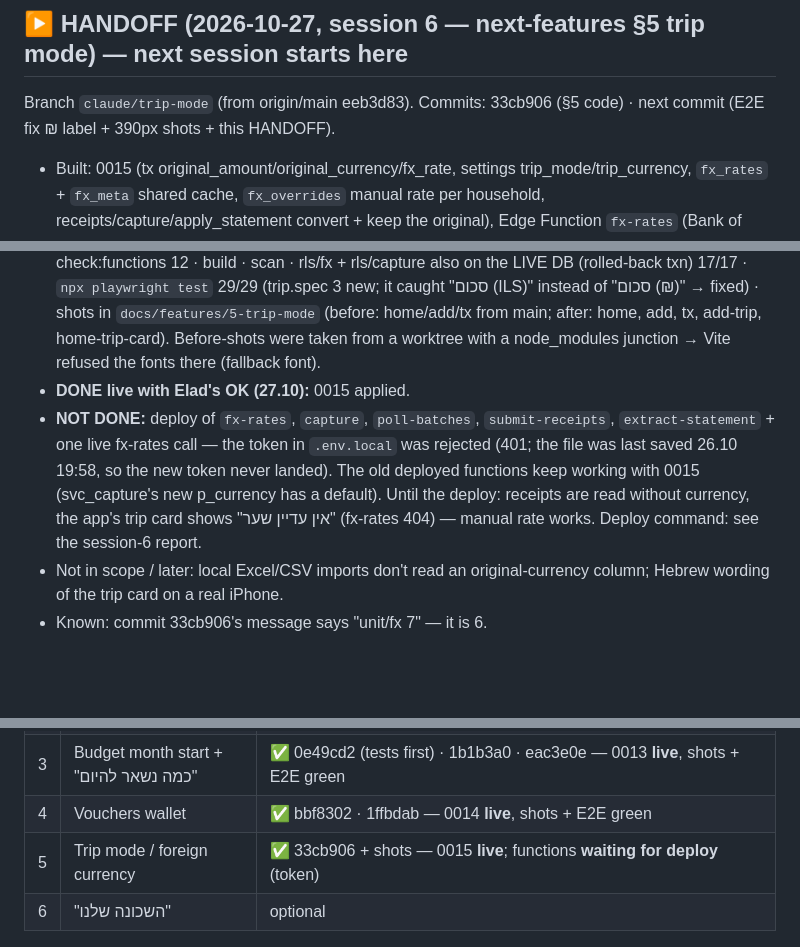
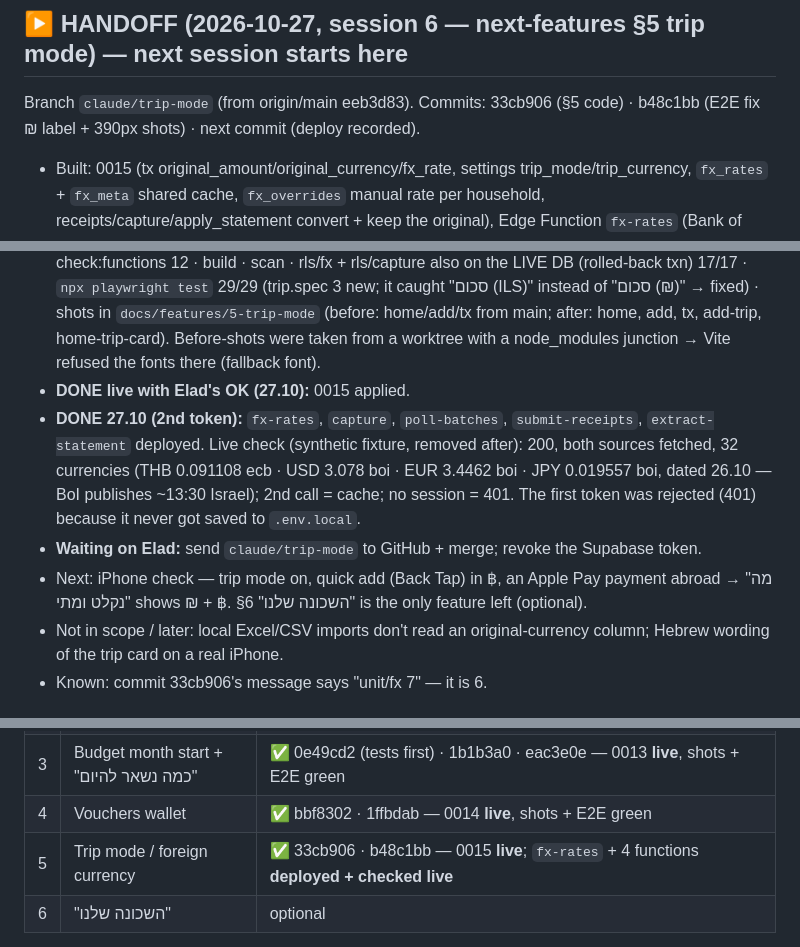
Before and after one commit to elad-vibes/household-budget, a Markdown page: PROGRESS.md, 3 parts joined by grey strips. Rendered like a GitHub page; blank space fills up the shorter version.

Commit message:
PROGRESS: פיצ'ר 5 חי — 5 פונקציות עלו, fx-rates נבדק בשרת
מה שונה: HANDOFF מעודכן — fx-rates, capture, poll-batches, submit-receipts, extract-statement
עלו לשרת עם הטוקן החדש; מה מחכה לאלעד (העלאת הענף לגיטהאב, ביטול טוקן, בדיקה באייפון).
למה: לסגור את §5 ולהשאיר נקודת המשך ברורה.
מה נבדק: קריאה חיה ל-fx-rates עם משתמש סינתטי זמני — 200, 32 מטבעות (THB מה-ECB,
USD/EUR/JPY מבנק ישראל), קריאה שנייה מהמטמון, בלי התחברות 401; ה-fixture נמחק.

Co-Authored-By: Claude Opus 5.5 <noreply@anthropic.com>

```diff
--- a/PROGRESS.md
+++ b/PROGRESS.md
@@ -26,7 +26,7 @@ Commits: f224a9f (0012 + RLS tests) · aaac85e (collector + page) · 91962f9 (se
 - Elad first asked for a Claude Artifact dashboard, then chose his server instead → no Artifact was published.
 
 ## ▶ HANDOFF (2026-10-27, session 6 — next-features §5 trip mode) — next session starts here
-Branch `claude/trip-mode` (from origin/main eeb3d83). Commits: 33cb906 (§5 code) · next commit (E2E fix ₪ label + 390px shots + this HANDOFF).
+Branch `claude/trip-mode` (from origin/main eeb3d83). Commits: 33cb906 (§5 code) · b48c1bb (E2E fix ₪ label + 390px shots) · next commit (deploy recorded).
 - Built: 0015 (tx original_amount/original_currency/fx_rate, settings trip_mode/trip_currency, `fx_rates` + `fx_meta` shared cache,
   `fx_overrides` manual rate per household, receipts/capture/apply_statement convert + keep the original), Edge Function `fx-rates`
   (Bank of Israel + ECB cross rates — BoI has NO THB; daily cache, retry after 30 min, stale fallback, 502 → "manual rate"), UI card
@@ -37,10 +37,13 @@ Branch `claude/trip-mode` (from origin/main eeb3d83). Commits: 33cb906 (§5 code
   instead of "סכום (₪)" → fixed) · shots in `docs/features/5-trip-mode` (before: home/add/tx from main; after: home, add, tx, add-trip,
   home-trip-card). Before-shots were taken from a worktree with a node_modules junction → Vite refused the fonts there (fallback font).
 - **DONE live with Elad's OK (27.10):** 0015 applied.
-- **NOT DONE:** deploy of `fx-rates`, `capture`, `poll-batches`, `submit-receipts`, `extract-statement` + one live fx-rates call —
-  the token in `.env.local` was rejected (401; the file was last saved 26.10 19:58, so the new token never landed). The old deployed
-  functions keep working with 0015 (svc_capture's new p_currency has a default). Until the deploy: receipts are read without currency,
-  the app's trip card shows "אין עדיין שער" (fx-rates 404) — manual rate works. Deploy command: see the session-6 report.
+- **DONE 27.10 (2nd token):** `fx-rates`, `capture`, `poll-batches`, `submit-receipts`, `extract-statement` deployed. Live check
+  (synthetic fixture, removed after): 200, both sources fetched, 32 currencies (THB 0.091108 ecb · USD 3.078 boi · EUR 3.4462 boi ·
+  JPY 0.019557 boi, dated 26.10 — BoI publishes ~13:30 Israel); 2nd call = cache; no session = 401. The first token was rejected
+  (401) because it never got saved to `.env.local`.
+- **Waiting on Elad:** send `claude/trip-mode` to GitHub + merge; revoke the Supabase token.
+- Next: iPhone check — trip mode on, quick add (Back Tap) in ฿, an Apple Pay payment abroad → "מה נקלט ומתי" shows ₪ + ฿.
+  §6 "השכונה שלנו" is the only feature left (optional).
 - Not in scope / later: local Excel/CSV imports don't read an original-currency column; Hebrew wording of the trip card on a real iPhone.
 - Known: commit 33cb906's message says "unit/fx 7" — it is 6.
 
@@ -70,7 +73,7 @@ tests green, before/after at 390px in `docs/features/<n>-<name>/` (`SHOTS=before
 | 2 | Apple Pay / Back Tap capture | ✅ committed — migration 0011 **applied live**; Edge Function `capture` **deployed + checked live** (shortcut-style call → saved; repeat → duplicate) |
 | 3 | Budget month start + "כמה נשאר להיום" | ✅ 0e49cd2 (tests first) · 1b1b3a0 · eac3e0e — 0013 **live**, shots + E2E green |
 | 4 | Vouchers wallet | ✅ bbf8302 · 1ffbdab — 0014 **live**, shots + E2E green |
-| 5 | Trip mode / foreign currency | ✅ 33cb906 + shots — 0015 **live**; functions **waiting for deploy** (token) |
+| 5 | Trip mode / foreign currency | ✅ 33cb906 · b48c1bb — 0015 **live**; `fx-rates` + 4 functions **deployed + checked live** |
 | 6 | "השכונה שלנו" | optional |
 
 **Feature 1 notes:** REST API (`/openapi.json`), terms + privacy reviewed → DECISIONS #34 (credit shown, 10/day/household,
```
